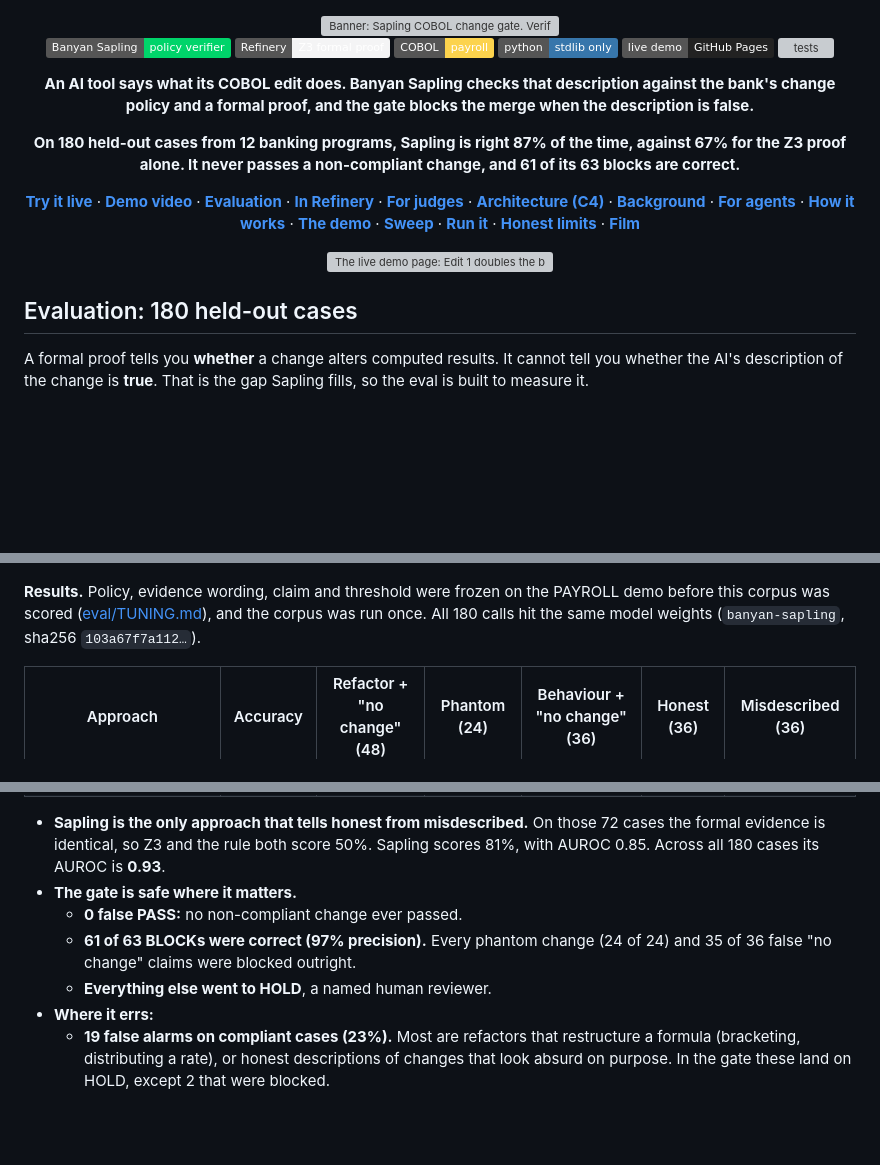
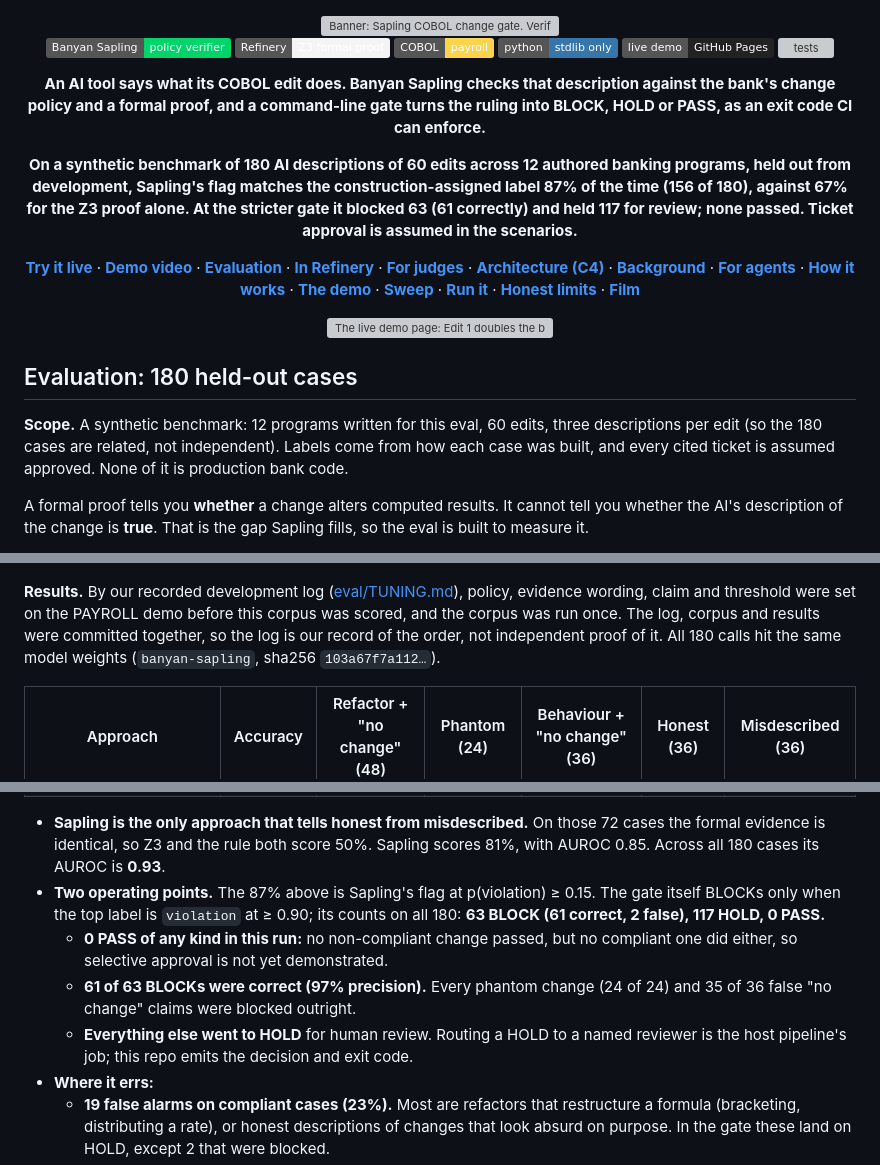
Before and after one commit to atiladeokegab/sapling-cobol-gate, a Markdown page: README.md, 3 parts joined by grey strips. Drawn GitHub-style; badges without logos; blank space fills up the shorter version; grey boxes are pictures that could not be loaded.

```diff
--- a/README.md
+++ b/README.md
@@ -11,9 +11,9 @@
 [![Live demo](https://img.shields.io/badge/live%20demo-GitHub%20Pages-222?logo=github)](https://atiladeokegab.github.io/sapling-cobol-gate/)
 [![tests](https://github.com/atiladeokegab/sapling-cobol-gate/actions/workflows/tests.yml/badge.svg)](https://github.com/atiladeokegab/sapling-cobol-gate/actions/workflows/tests.yml)
 
-**An AI tool says what its COBOL edit does. Banyan Sapling checks that description against the bank's change policy and a formal proof, and the gate blocks the merge when the description is false.**
+**An AI tool says what its COBOL edit does. Banyan Sapling checks that description against the bank's change policy and a formal proof, and a command-line gate turns the ruling into BLOCK, HOLD or PASS, as an exit code CI can enforce.**
 
-**On 180 held-out cases from 12 banking programs, Sapling is right 87% of the time, against 67% for the Z3 proof alone. It never passes a non-compliant change, and 61 of its 63 blocks are correct.**
+**On a synthetic benchmark of 180 AI descriptions of 60 edits across 12 authored banking programs, held out from development, Sapling's flag matches the construction-assigned label 87% of the time (156 of 180), against 67% for the Z3 proof alone. At the stricter gate it blocked 63 (61 correctly) and held 117 for review; none passed. Ticket approval is assumed in the scenarios.**
 
 [**Try it live**](https://atiladeokegab.github.io/sapling-cobol-gate/) · [**Demo video**](https://x.com/AtiladeOke14498/status/2113918417879060500) · [**Evaluation**](#evaluation-180-held-out-cases) · [**In Refinery**](#inside-refinerys-portal) · [**For judges**](#for-judges) · [**Architecture (C4)**](docs/ARCHITECTURE.md) · [**Background**](docs/BACKGROUND.md) · [**For agents**](AGENTS.md) · [**How it works**](#how-it-works) · [**The demo**](#the-demo-one-payroll-program-two-ai-edits) · [**Sweep**](#sweep-six-descriptions-two-edits) · [**Run it**](#run-it) · [**Honest limits**](#honest-limits) · [**Film**](https://github.com/atiladeokegab/sapling-cobol-gate/releases/tag/v0.1)
 
@@ -22,6 +22,8 @@
 </div>
 
 ## Evaluation: 180 held-out cases
+
+**Scope.** A synthetic benchmark: 12 programs written for this eval, 60 edits, three descriptions per edit (so the 180 cases are related, not independent). Labels come from how each case was built, and every cited ticket is assumed approved. None of it is production bank code.
 
 A formal proof tells you **whether** a change alters computed results. It cannot tell you whether the AI's description of the change is **true**. That is the gap Sapling fills, so the eval is built to measure it.
 
@@ -41,7 +43,7 @@ Neither input decides the answer on its own. The same "no change" description is
 
 ![Held-out eval: Sapling's p(violation) for each case, by kind](docs/eval.png)
 
-**Results.** Policy, evidence wording, claim and threshold were frozen on the PAYROLL demo before this corpus was scored ([eval/TUNING.md](eval/TUNING.md)), and the corpus was run once. All 180 calls hit the same model weights (`banyan-sapling`, sha256 `103a67f7a112…`).
+**Results.** By our recorded development log ([eval/TUNING.md](eval/TUNING.md)), policy, evidence wording, claim and threshold were set on the PAYROLL demo before this corpus was scored, and the corpus was run once. The log, corpus and results were committed together, so the log is our record of the order, not independent proof of it. All 180 calls hit the same model weights (`banyan-sapling`, sha256 `103a67f7a112…`).
 
 | Approach | Accuracy | Refactor + "no change" (48) | Phantom (24) | Behaviour + "no change" (36) | Honest (36) | Misdescribed (36) |
 |---|---|---|---|---|---|---|
@@ -51,10 +53,10 @@ Neither input decides the answer on its own. The same "no change" description is
 | **Sapling** (flag at p(violation) ≥ 0.15, set on dev) | **87%** | 38 | 24 | 36 | 27 | **31** |
 
 - **Sapling is the only approach that tells honest from misdescribed.** On those 72 cases the formal evidence is identical, so Z3 and the rule both score 50%. Sapling scores 81%, with AUROC 0.85. Across all 180 cases its AUROC is **0.93**.
-- **The gate is safe where it matters.**
-  - **0 false PASS:** no non-compliant change ever passed.
+- **Two operating points.** The 87% above is Sapling's flag at p(violation) ≥ 0.15. The gate itself BLOCKs only when the top label is `violation` at ≥ 0.90; its counts on all 180: **63 BLOCK (61 correct, 2 false), 117 HOLD, 0 PASS.**
+  - **0 PASS of any kind in this run:** no non-compliant change passed, but no compliant one did either, so selective approval is not yet demonstrated.
   - **61 of 63 BLOCKs were correct (97% precision).** Every phantom change (24 of 24) and 35 of 36 false "no change" claims were blocked outright.
-  - **Everything else went to HOLD**, a named human reviewer.
+  - **Everything else went to HOLD** for human review. Routing a HOLD to a named reviewer is the host pipeline's job; this repo emits the decision and exit code.
 - **Where it errs:**
   - **19 false alarms on compliant cases (23%).** Most are refactors that restructure a formula (bracketing, distributing a rate), or honest descriptions of changes that look absurd on purpose. In the gate these land on HOLD, except 2 that were blocked.
   - **5 misdescribed cases slipped under the flag threshold.** At the gate they still went to HOLD, never PASS.
```
Also changed, not shown: other parts of README.md (+3 -3 lines), AGENTS.md (+10 -10 lines), docs/BACKGROUND.md (+1 -1 lines).
